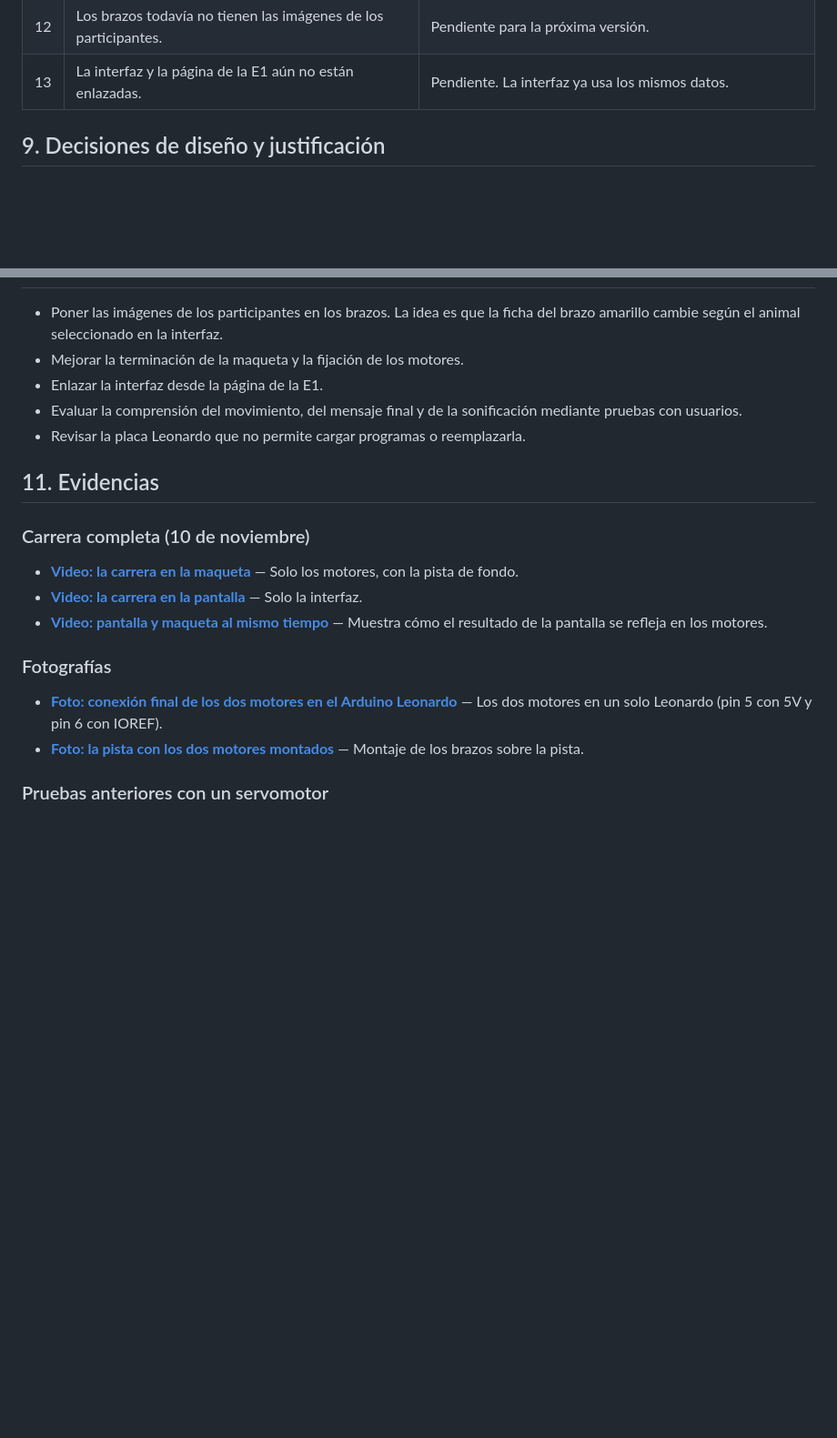
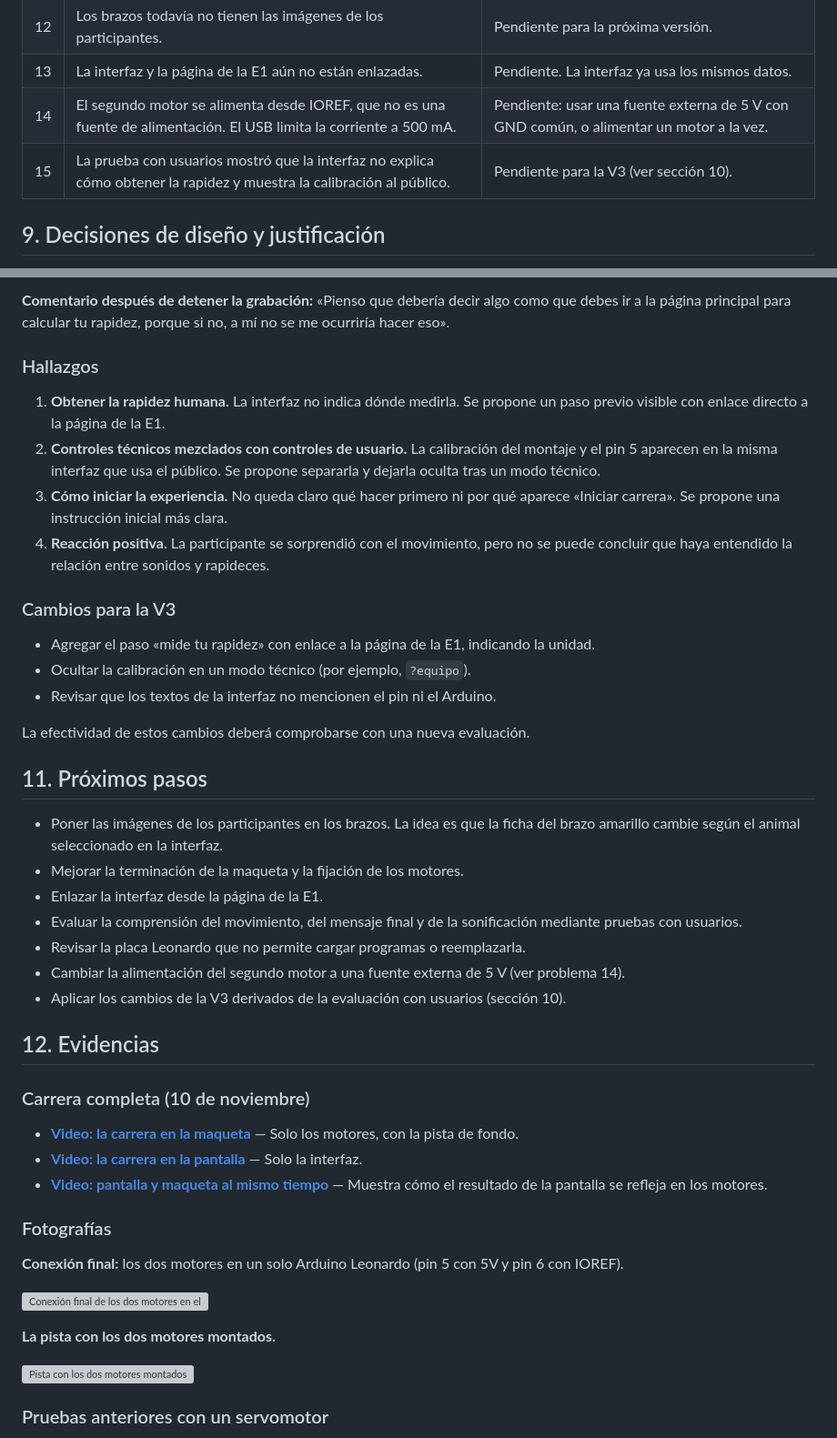
Before and after one commit to maripiiu/carrera-animales, a Markdown page: e2/v2-pruebas-arduino/README.md, 2 parts joined by grey strips. Shown at 91% size. GitHub-like rendering; blank space fills up the shorter version; grey boxes are pictures that could not be loaded.

```diff
--- a/e2/v2-pruebas-arduino/README.md
+++ b/e2/v2-pruebas-arduino/README.md
@@ -179,6 +179,8 @@ Todavía debemos evaluar si los sonidos se comprenden sin explicación.
 | 11 | Comprobar una carrera física completa de ocho segundos. | Resuelto el 10 de noviembre (ver videos). |
 | 12 | Los brazos todavía no tienen las imágenes de los participantes. | Pendiente para la próxima versión. |
 | 13 | La interfaz y la página de la E1 aún no están enlazadas. | Pendiente. La interfaz ya usa los mismos datos. |
+| 14 | El segundo motor se alimenta desde IOREF, que no es una fuente de alimentación. El USB limita la corriente a 500 mA. | Pendiente: usar una fuente externa de 5 V con GND común, o alimentar un motor a la vez. |
+| 15 | La prueba con usuarios mostró que la interfaz no explica cómo obtener la rapidez y muestra la calibración al público. | Pendiente para la V3 (ver sección 10). |
 
 ## 9. Decisiones de diseño y justificación
 
@@ -202,11 +243,32 @@ Reconocemos que la implementación tecnológica debe responder a una decisión d
+**Comentario después de detener la grabación:** «Pienso que debería decir algo como que debes ir a la página principal para calcular tu rapidez, porque si no, a mí no se me ocurriría hacer eso».
+
+
+### Hallazgos
+
+1. **Obtener la rapidez humana.** La interfaz no indica dónde medirla. Se propone un paso previo visible con enlace directo a la página de la E1.
+2. **Controles técnicos mezclados con controles de usuario.** La calibración del montaje y el pin 5 aparecen en la misma interfaz que usa el público. Se propone separarla y dejarla oculta tras un modo técnico.
+3. **Cómo iniciar la experiencia.** No queda claro qué hacer primero ni por qué aparece «Iniciar carrera». Se propone una instrucción inicial más clara.
+4. **Reacción positiva.** La participante se sorprendió con el movimiento, pero no se puede concluir que haya entendido la relación entre sonidos y rapideces.
+
+### Cambios para la V3
+
+- Agregar el paso «mide tu rapidez» con enlace a la página de la E1, indicando la unidad.
+- Ocultar la calibración en un modo técnico (por ejemplo, `?equipo`).
+- Revisar que los textos de la interfaz no mencionen el pin ni el Arduino.
+
+La efectividad de estos cambios deberá comprobarse con una nueva evaluación.
+
+## 11. Próximos pasos
 
 - Poner las imágenes de los participantes en los brazos. La idea es que la ficha del brazo amarillo cambie según el animal seleccionado en la interfaz.
 - Mejorar la terminación de la maqueta y la fijación de los motores.
 - Enlazar la interfaz desde la página de la E1.
 - Evaluar la comprensión del movimiento, del mensaje final y de la sonificación mediante pruebas con usuarios.
 - Revisar la placa Leonardo que no permite cargar programas o reemplazarla.
+- Cambiar la alimentación del segundo motor a una fuente externa de 5 V (ver problema 14).
+- Aplicar los cambios de la V3 derivados de la evaluación con usuarios (sección 10).
 
-## 11. Evidencias
+## 12. Evidencias
 
 ### Carrera completa (10 de noviembre)
 
@@ -216,8 +278,13 @@ Reconocemos que la implementación tecnológica debe responder a una decisión d
 
 ### Fotografías
 
-- **[Foto: conexión final de los dos motores en el Arduino Leonardo](https://drive.google.com/file/d/1kqe79EJ9EmekWp3VdB69k6hEINhlF_Js/view?usp=sharing)** — Los dos motores en un solo Leonardo (pin 5 con 5V y pin 6 con IOREF).
-- **[Foto: la pista con los dos motores montados](https://drive.google.com/file/d/1Fb0B6ycqcNEPAHPEIAIXH6fL4ex5Blbg/view?usp=share_link)** — Montaje de los brazos sobre la pista.
+**Conexión final:** los dos motores en un solo Arduino Leonardo (pin 5 con 5V y pin 6 con IOREF).
+
+![Conexión final de los dos motores en el Arduino Leonardo](https://drive.google.com/file/d/1kqe79EJ9EmekWp3VdB69k6hEINhlF_Js/view?usp=sharing)
+
+**La pista con los dos motores montados.**
+
+![Pista con los dos motores montados](https://drive.google.com/file/d/1Fb0B6ycqcNEPAHPEIAIXH6fL4ex5Blbg/view?usp=share_link)
 
 ### Pruebas anteriores con un servomotor
 
```
Also changed, not shown: other parts of e2/v2-pruebas-arduino/README.md (+40 -1 lines).
